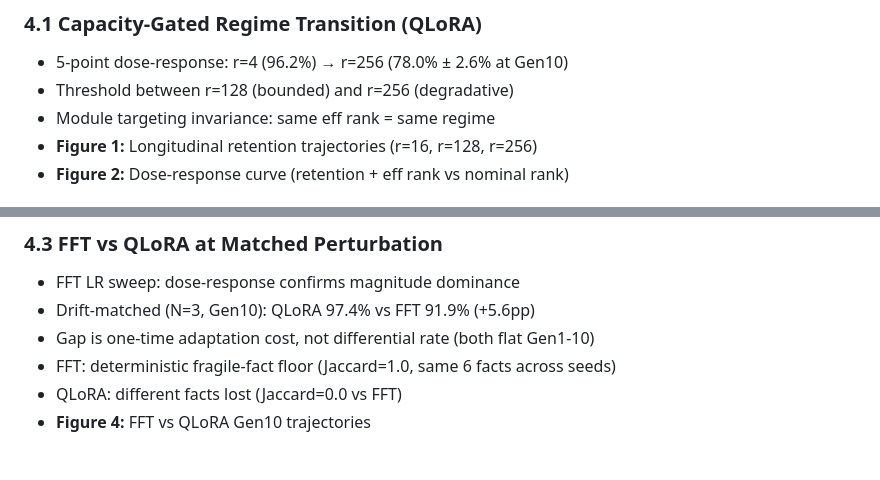
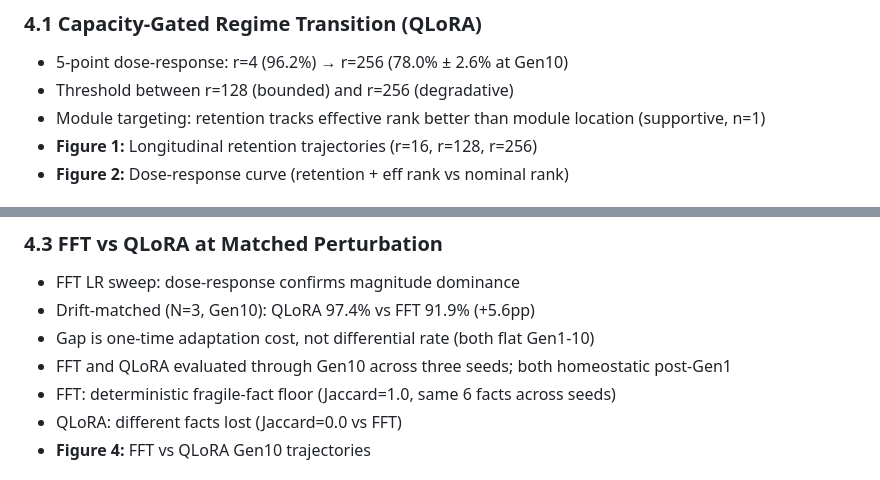
Before and after one commit to Jazancort/llm-knowledge-collapse-experiments, a Markdown page: docs/PAPER_OUTLINE.md, 2 parts joined by grey strips. Drawn GitHub-style.

```diff
--- a/docs/PAPER_OUTLINE.md
+++ b/docs/PAPER_OUTLINE.md
@@ -96,7 +96,7 @@ Recursive training on synthetic data causes model collapse — but the transitio
 ### 4.1 Capacity-Gated Regime Transition (QLoRA)
 - 5-point dose-response: r=4 (96.2%) → r=256 (78.0% ± 2.6% at Gen10)
 - Threshold between r=128 (bounded) and r=256 (degradative)
-- Module targeting invariance: same eff rank = same regime
+- Module targeting: retention tracks effective rank better than module location (supportive, n=1)
 - **Figure 1:** Longitudinal retention trajectories (r=16, r=128, r=256)
 - **Figure 2:** Dose-response curve (retention + eff rank vs nominal rank)
 
@@ -111,6 +111,7 @@ Recursive training on synthetic data causes model collapse — but the transitio
 - FFT LR sweep: dose-response confirms magnitude dominance
 - Drift-matched (N=3, Gen10): QLoRA 97.4% vs FFT 91.9% (+5.6pp)
 - Gap is one-time adaptation cost, not differential rate (both flat Gen1-10)
+- FFT and QLoRA evaluated through Gen10 across three seeds; both homeostatic post-Gen1
 - FFT: deterministic fragile-fact floor (Jaccard=1.0, same 6 facts across seeds)
 - QLoRA: different facts lost (Jaccard=0.0 vs FFT)
 - **Figure 4:** FFT vs QLoRA Gen10 trajectories
```
Also changed, not shown: other parts of docs/PAPER_OUTLINE.md (+9 -7 lines), docs/PROJECT_STATUS_v2.md (+2 -2 lines).
